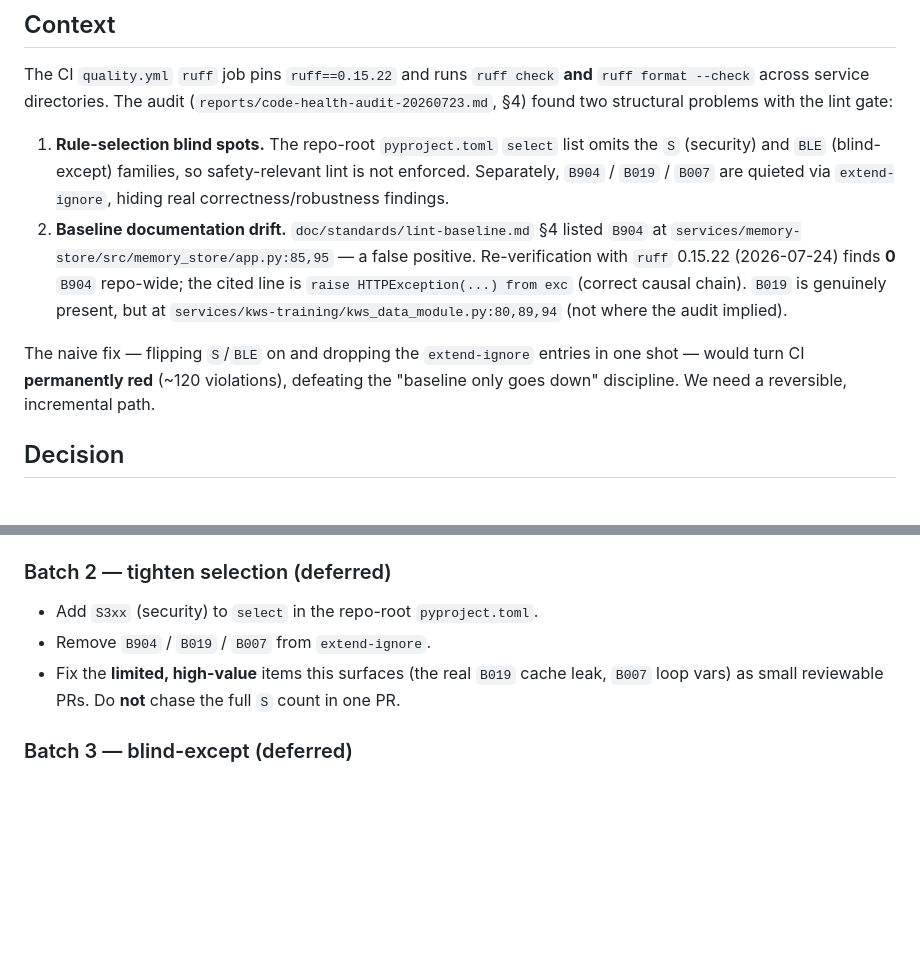
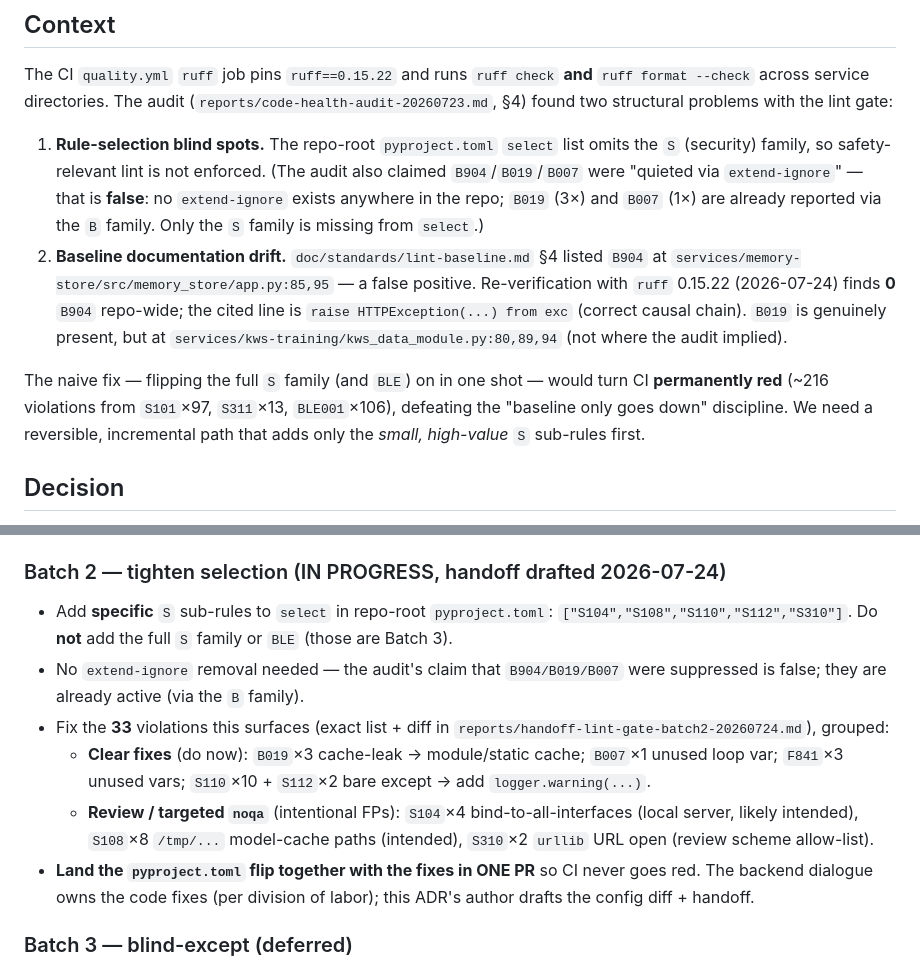
Before and after one commit to kuhaku9527/JoyAI-VL-Interaction, a Markdown page: doc/adr/0011-phased-lint-gate.md, 2 parts joined by grey strips. GitHub-like rendering; blank space fills up the shorter version.

```diff
--- a/doc/adr/0011-phased-lint-gate.md
+++ b/doc/adr/0011-phased-lint-gate.md
@@ -10,9 +10,11 @@ The CI `quality.yml` `ruff` job pins `ruff==0.15.22` and runs `ruff check` **and
 found two structural problems with the lint gate:
 
 1. **Rule-selection blind spots.** The repo-root `pyproject.toml` `select` list omits
-   the `S` (security) and `BLE` (blind-except) families, so safety-relevant lint
-   is not enforced. Separately, `B904` / `B019` / `B007` are quieted via
-   `extend-ignore`, hiding real correctness/robustness findings.
+   the `S` (security) family, so safety-relevant lint is not enforced. (The audit
+   also claimed `B904`/`B019`/`B007` were "quieted via `extend-ignore`" — that is
+   **false**: no `extend-ignore` exists anywhere in the repo; `B019` (3×) and
+   `B007` (1×) are already reported via the `B` family. Only the `S` family is
+   missing from `select`.)
 2. **Baseline documentation drift.** `doc/standards/lint-baseline.md` §4 listed
    `B904` at `services/memory-store/src/memory_store/app.py:85,95` — a false
    positive. Re-verification with `ruff` 0.15.22 (2026-07-24) finds **0** `B904`
@@ -20,9 +22,10 @@ found two structural problems with the lint gate:
    chain). `B019` is genuinely present, but at `services/kws-training/kws_data_module.py:80,89,94`
    (not where the audit implied).
 
-The naive fix — flipping `S`/`BLE` on and dropping the `extend-ignore` entries in one
-shot — would turn CI **permanently red** (~120 violations), defeating the "baseline
-only goes down" discipline. We need a reversible, incremental path.
+The naive fix — flipping the full `S` family (and `BLE`) on in one shot — would turn
+CI **permanently red** (~216 violations from `S101`×97, `S311`×13, `BLE001`×106),
+defeating the "baseline only goes down" discipline. We need a reversible, incremental
+path that adds only the *small, high-value* `S` sub-rules first.
 
 ## Decision
 
@@ -47,12 +50,23 @@ independently shippable and keeps CI green.
     `git cherry` returned all `-` ⇒ patch already in `main`). Verified gone via
     `ls-remote` (0 matches).
 
-### Batch 2 — tighten selection (deferred)
-- Add `S3xx` (security) to `select` in the repo-root `pyproject.toml`.
-- Remove `B904` / `B019` / `B007` from `extend-ignore`.
-- Fix the **limited, high-value** items this surfaces (the real `B019` cache leak,
-  `B007` loop vars) as small reviewable PRs. Do **not** chase the full `S` count in
-  one PR.
+### Batch 2 — tighten selection (IN PROGRESS, handoff drafted 2026-07-24)
+- Add **specific** `S` sub-rules to `select` in repo-root `pyproject.toml`:
+  `["S104","S108","S110","S112","S310"]`. Do **not** add the full `S` family or
+  `BLE` (those are Batch 3).
+- No `extend-ignore` removal needed — the audit's claim that `B904/B019/B007` were
+  suppressed is false; they are already active (via the `B` family).
+- Fix the **33** violations this surfaces (exact list + diff in
+  `reports/handoff-lint-gate-batch2-20260724.md`), grouped:
+  - **Clear fixes** (do now): `B019`×3 cache-leak → module/static cache;
+    `B007`×1 unused loop var; `F841`×3 unused vars; `S110`×10 + `S112`×2 bare
+    except → add `logger.warning(...)`.
+  - **Review / targeted `noqa`** (intentional FPs): `S104`×4 bind-to-all-interfaces
+    (local server, likely intended), `S108`×8 `/tmp/...` model-cache paths (intended),
+    `S310`×2 `urllib` URL open (review scheme allow-list).
+- **Land the `pyproject.toml` flip together with the fixes in ONE PR** so CI never
+  goes red. The backend dialogue owns the code fixes (per division of labor); this
+  ADR's author drafts the config diff + handoff.
 
 ### Batch 3 — blind-except (deferred)
 - Add `BLE001` via `ruff --baseline` burn-down: snapshot current violations, then
```
Also changed, not shown: reports/handoff-lint-gate-batch2-20260724.md (added, +126 -0 lines).
